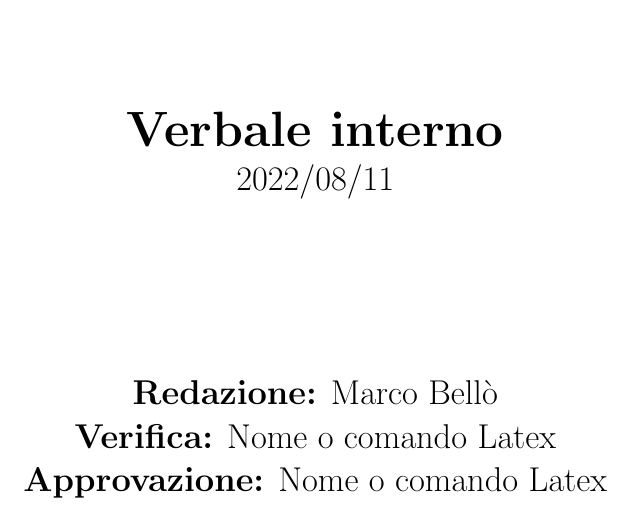
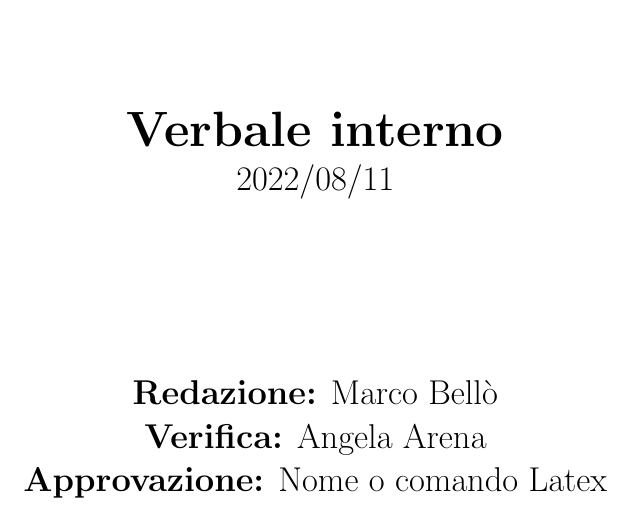
Before and after one commit to Bug-s-Bunny-Team/docs, a LaTeX document (src/Interni/Verbali/vi_20220811.tex): part of page 1 of 2, cut so that both start at the same text. Compiled offline with pdfLaTeX.

Commit message:
VERIFICATO

```diff
--- a/src/Interni/Verbali/vi_20220811.tex
+++ b/src/Interni/Verbali/vi_20220811.tex
@@ -3,7 +3,7 @@
 \title{Verbale interno}
 \date{2022/08/11}
 \author{\marcob}
-\verificatore{Nome o comando Latex}
+\verificatore{\angela}
 \approvatore{Nome o comando Latex}
 
 \renewcommand{\maketitle}{
```
